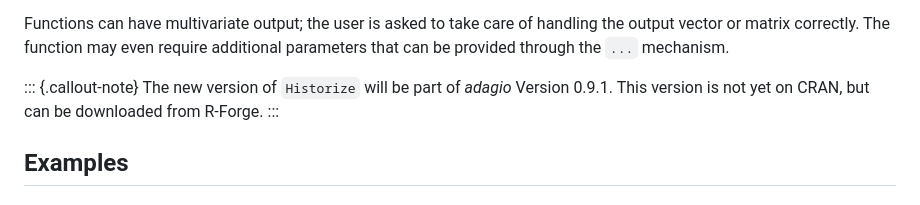
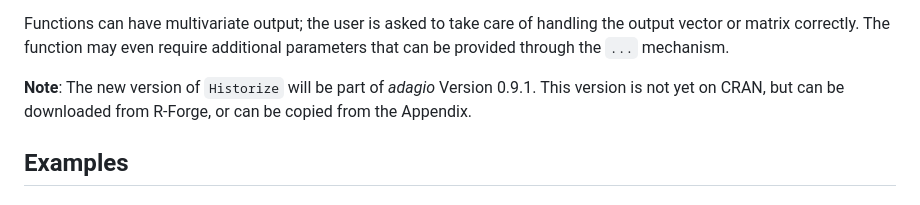
Before and after one commit to hwborchers/OptimizeTnT, a Markdown page: Historize Function.md, the part around the change. GitHub-like rendering.

```diff
--- a/Historize Function.md
+++ b/Historize Function.md
@@ -40,9 +40,7 @@ Filling the storage will take extra time and can slow down the function calls. E
 
 Functions can have multivariate output; the user is asked to take care of handling the output vector or matrix correctly. The function may even require additional parameters that can be provided through the `...` mechanism.
 
-::: {.callout-note}
-The new version of `Historize` will be part of *adagio* Version 0.9.1. This version is not yet on CRAN, but can be downloaded from R-Forge.
-:::
+**Note**: The new version of `Historize` will be part of *adagio* Version 0.9.1. This version is not yet on CRAN, but can be downloaded from R-Forge, or can be copied from the Appendix.
 
 
 ## Examples
```
